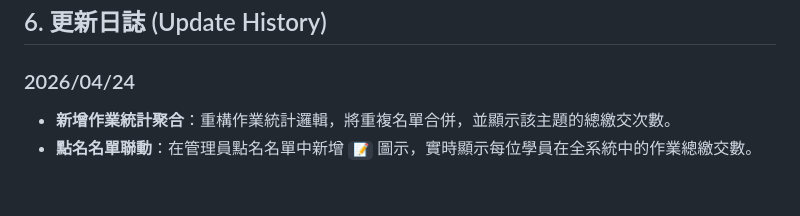
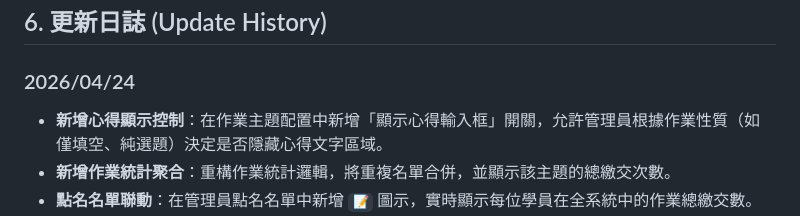
Before and after one commit to chy0205/000, a Markdown page: 程式摘要.md, the part around the change. Rendered like a GitHub page; blank space fills up the shorter version.

Commit message:
更新技術摘要：紀錄心得顯示控制功能

```diff
--- a/程式摘要.md
+++ b/程式摘要.md
@@ -60,6 +60,7 @@
 ## 6. 更新日誌 (Update History)
 
 ### 2026/04/24
+- **新增心得顯示控制**：在作業主題配置中新增「顯示心得輸入框」開關，允許管理員根據作業性質（如僅填空、純選題）決定是否隱藏心得文字區域。
 - **新增作業統計聚合**：重構作業統計邏輯，將重複名單合併，並顯示該主題的總繳交次數。
 - **點名名單聯動**：在管理員點名名單中新增 `📝` 圖示，實時顯示每位學員在全系統中的作業總繳交數。
 - **管理員作業透視**：新增查看功能按鈕，允許管理員/老師隨時調閱特定學員的完整作業歷史紀錄。
```
